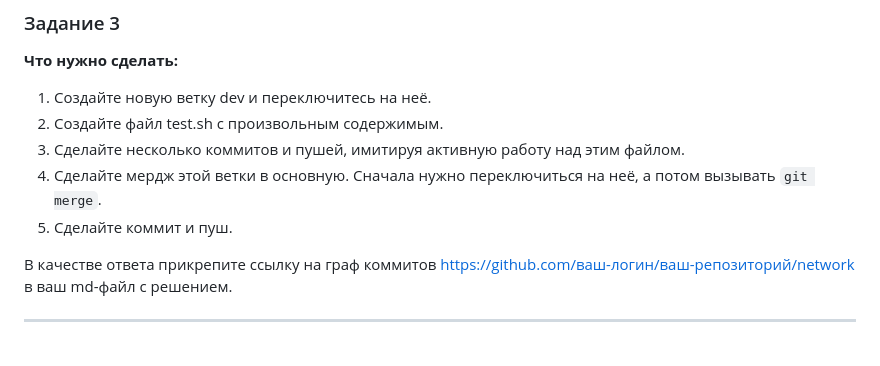
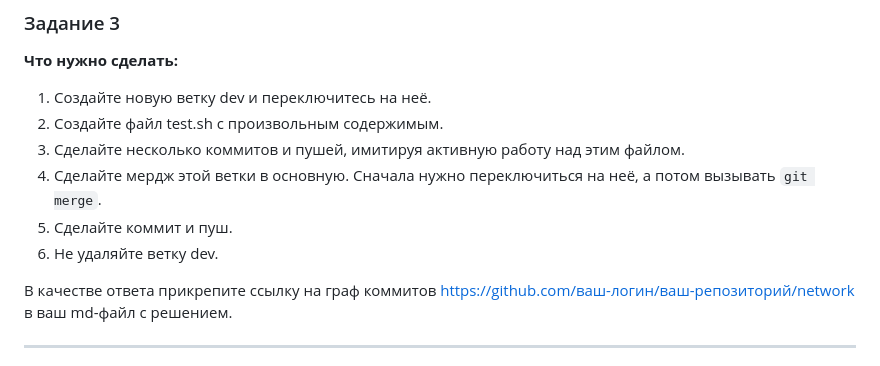
Before and after one commit to netology-code/sdvps-homeworks, a Markdown page: 8-01.md, the part around the change. Rendered like a GitHub page.

```diff
--- a/8-01.md
+++ b/8-01.md
@@ -61,6 +61,7 @@
 1. Сделайте несколько коммитов и пушей, имитируя активную работу над этим файлом.
 1. Сделайте мердж этой ветки в основную. Сначала нужно переключиться на неё, а потом вызывать `git merge`.
 1. Сделайте коммит и пуш.
+2. Не удаляйте ветку dev.
 
 В качестве ответа прикрепите ссылку на граф коммитов https://github.com/ваш-логин/ваш-репозиторий/network в ваш md-файл с решением.
 
```
